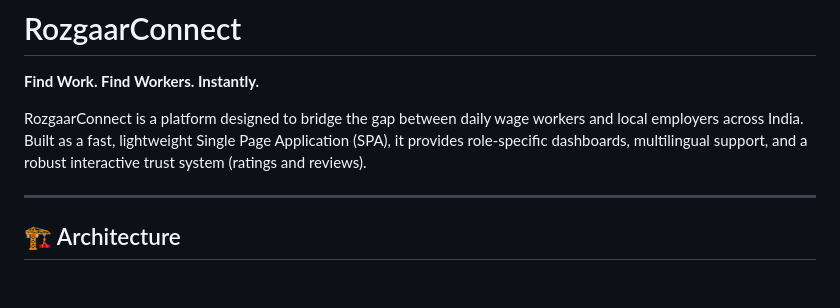
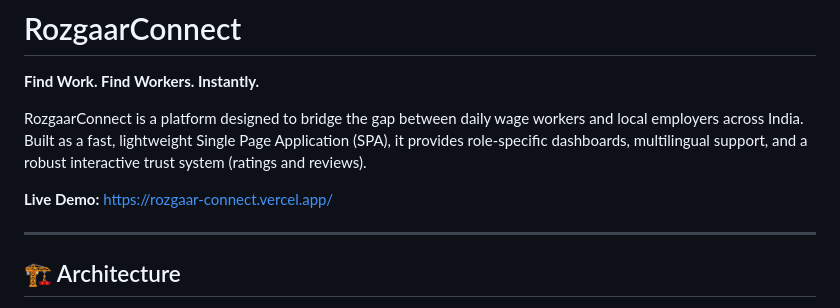
Before and after one commit to SaishWadnere/Rozgaar-Connect, a Markdown page: README.md, the part around the change. Rendered like a GitHub page; blank space fills up the shorter version.

Commit message:
Corrected the Documentation.

```diff
--- a/README.md
+++ b/README.md
@@ -3,6 +3,8 @@
 **Find Work. Find Workers. Instantly.**
 
 RozgaarConnect is a platform designed to bridge the gap between daily wage workers and local employers across India. Built as a fast, lightweight Single Page Application (SPA), it provides role-specific dashboards, multilingual support, and a robust interactive trust system (ratings and reviews).
+
+**Live Demo:** [https://rozgaar-connect.vercel.app/](https://rozgaar-connect.vercel.app/)
 
 ---
 
```
